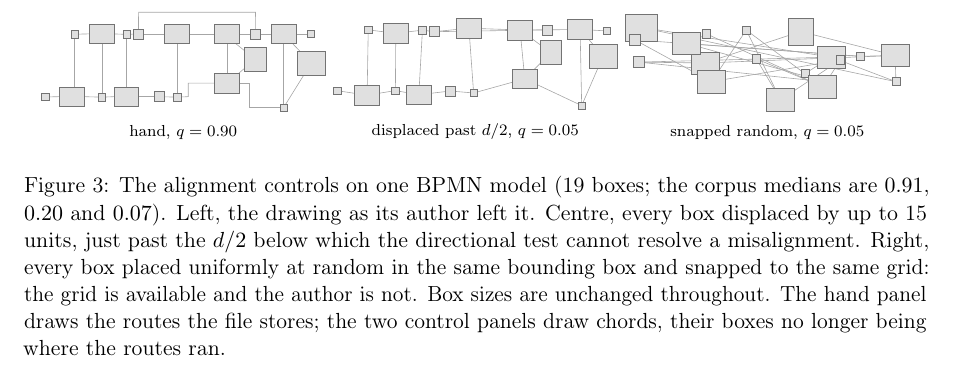
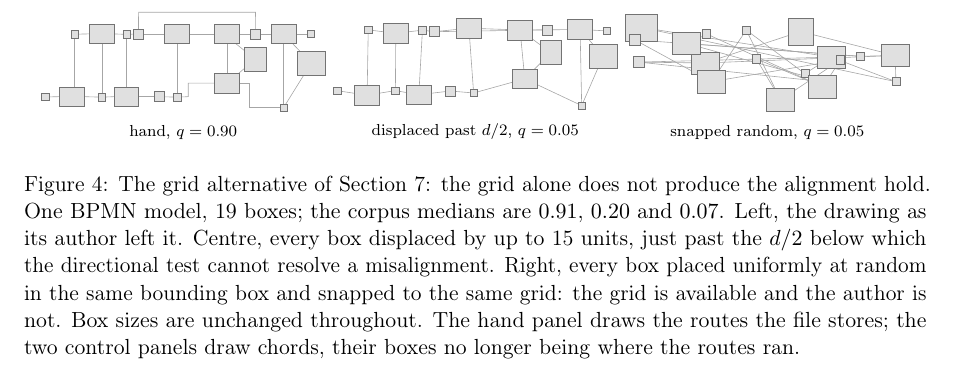
Before and after one commit to Anode1/articles, a LaTeX paper (cjitter/stationary.tex, which reads cjitter/figures/controls.tex): part of page 12 of 19 before the commit and part of page 14 of 19 after it, cut so that both start at the same text. Compiled offline with pdfLaTeX.

Commit message:
The controls figure names its argument and stands beside it
It was referenced from nowhere and floated a section early. It now sits
at the alternatives section, the grid item cites it, and the caption
opens with the claim it certifies: the grid alone does not produce the
alignment hold.

Co-Authored-By: Claude Fable 5 <noreply@anthropic.com>
Claude-Session: https://claude.ai/code/session_011266yH3Gbi9t732cA2pSbE

```diff
--- a/cjitter/figures/controls.tex
+++ b/cjitter/figures/controls.tex
@@ -147,8 +147,9 @@
 \node[anchor=north,font=\scriptsize] at (2.50,-0.12) {snapped random, $q=0.05$};
 \end{tikzpicture}
 \end{tabular}
-\caption{The alignment controls on one BPMN model (19 boxes; the corpus medians are
-$0.91$, $0.20$ and $0.07$). Left, the drawing as its author left it. Centre, every box
+\caption{The grid alternative of Section~\ref{sec:alternatives}: the grid alone does not
+produce the alignment hold. One BPMN model, 19 boxes; the corpus medians are
+$0.91$, $0.20$ and $0.07$. Left, the drawing as its author left it. Centre, every box
 displaced by up to 15 units, just past the $d/2$ below which the directional test cannot
 resolve a misalignment. Right, every box placed uniformly at random in the same bounding
 box and snapped to the same grid: the grid is available and the author is not. Box sizes
```
Also changed, not shown: cjitter/stationary.tex (+4 -3 lines), cjitter/stationary.pdf.
